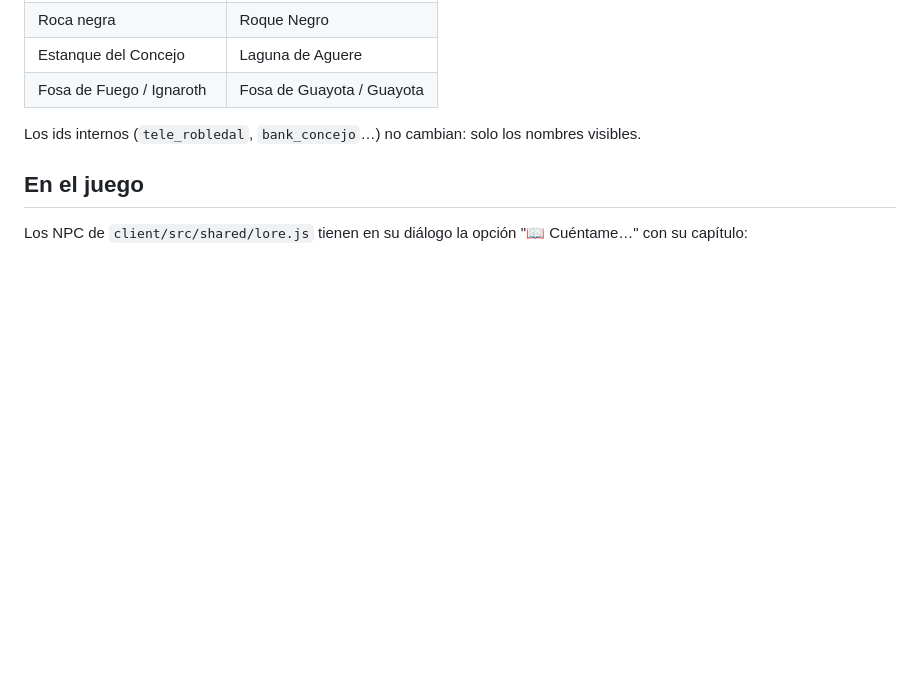
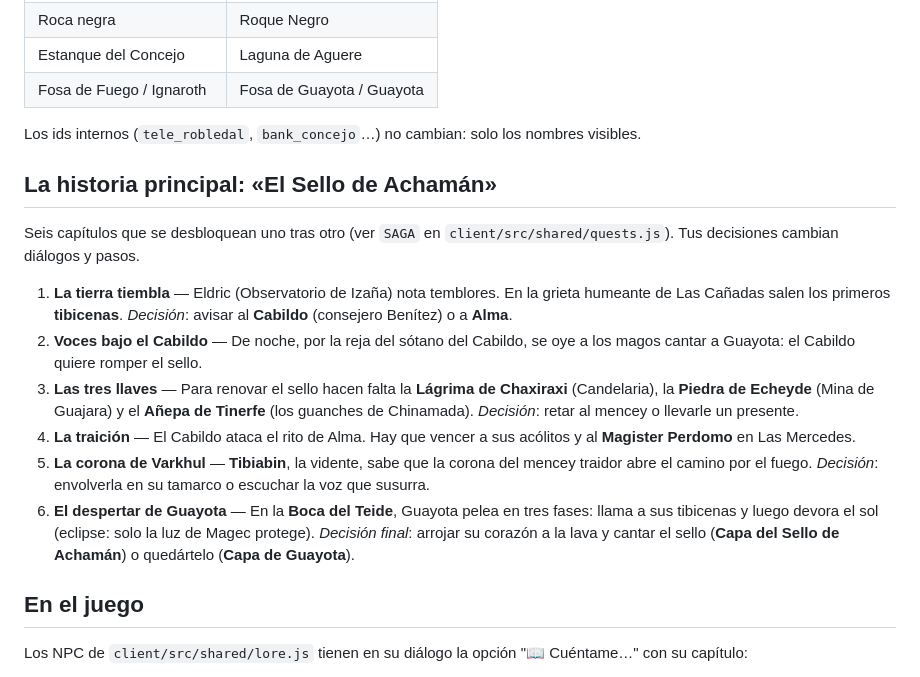
Before and after one commit to srmrpapitas/SebasPresent, a Markdown page: LORE.md, the part around the change. Drawn GitHub-style; blank space fills up the shorter version.

```diff
--- a/LORE.md
+++ b/LORE.md
@@ -73,6 +73,15 @@ Las hierbas son plantas canarias. La poción se hace con hierba y vial de agua;
 | Fosa de Fuego / Ignaroth | Fosa de Guayota / Guayota |
 
 Los ids internos (`tele_robledal`, `bank_concejo`…) no cambian: solo los nombres visibles.
+
+## La historia principal: «El Sello de Achamán»
+Seis capítulos que se desbloquean uno tras otro (ver `SAGA` en `client/src/shared/quests.js`). Tus decisiones cambian diálogos y pasos.
+1. **La tierra tiembla** — Eldric (Observatorio de Izaña) nota temblores. En la grieta humeante de Las Cañadas salen los primeros **tibicenas**. *Decisión*: avisar al **Cabildo** (consejero Benítez) o a **Alma**.
+2. **Voces bajo el Cabildo** — De noche, por la reja del sótano del Cabildo, se oye a los magos cantar a Guayota: el Cabildo quiere romper el sello.
+3. **Las tres llaves** — Para renovar el sello hacen falta la **Lágrima de Chaxiraxi** (Candelaria), la **Piedra de Echeyde** (Mina de Guajara) y el **Añepa de Tinerfe** (los guanches de Chinamada). *Decisión*: retar al mencey o llevarle un presente.
+4. **La traición** — El Cabildo ataca el rito de Alma. Hay que vencer a sus acólitos y al **Magister Perdomo** en Las Mercedes.
+5. **La corona de Varkhul** — **Tibiabin**, la vidente, sabe que la corona del mencey traidor abre el camino por el fuego. *Decisión*: envolverla en su tamarco o escuchar la voz que susurra.
+6. **El despertar de Guayota** — En la **Boca del Teide**, Guayota pelea en tres fases: llama a sus tibicenas y luego devora el sol (eclipse: solo la luz de Magec protege). *Decisión final*: arrojar su corazón a la lava y cantar el sello (**Capa del Sello de Achamán**) o quedártelo (**Capa de Guayota**).
 
 ## En el juego
 Los NPC de `client/src/shared/lore.js` tienen en su diálogo la opción "📖 Cuéntame…" con su capítulo:
```
Also changed, not shown: PENDIENTE.md (+27 -9 lines).
